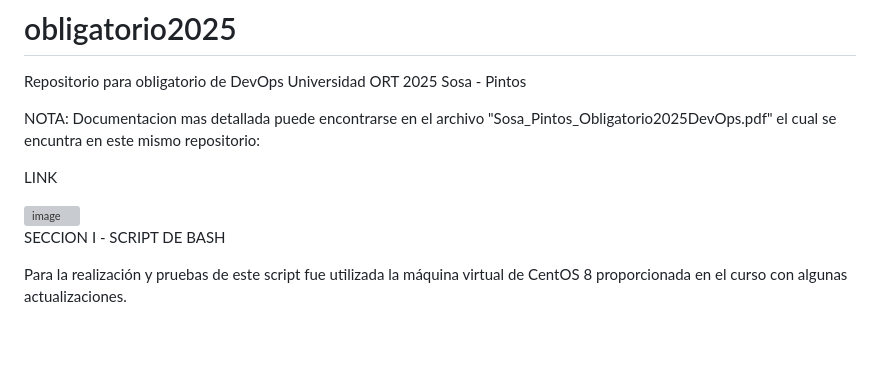
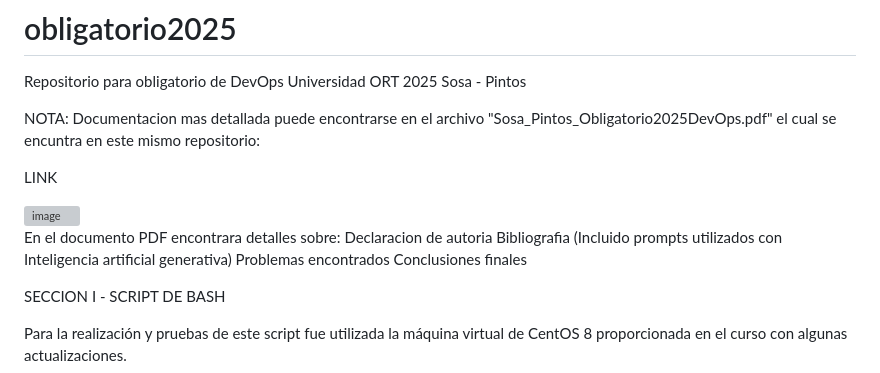
Before and after one commit to ortdevops2025/obligatorio2025, a Markdown page: README.md, the part around the change printed below. Rendered like a GitHub page; blank space fills up the shorter version; grey boxes are pictures that could not be loaded.

```diff
--- a/README.md
+++ b/README.md
@@ -7,6 +7,11 @@ LINK
 
 <img width="469" height="165" alt="image" src="https://github.com/user-attachments/assets/e46fa13c-ae44-4f9f-b783-6b02120454a2" />
 
+En el documento PDF encontrara detalles sobre:
+Declaracion de autoria
+Bibliografia (Incluido prompts utilizados con Inteligencia artificial generativa)
+Problemas encontrados
+Conclusiones finales
 
 SECCION I - SCRIPT DE BASH
 
```
Also changed, not shown: other parts of README.md (+82 -0 lines).
